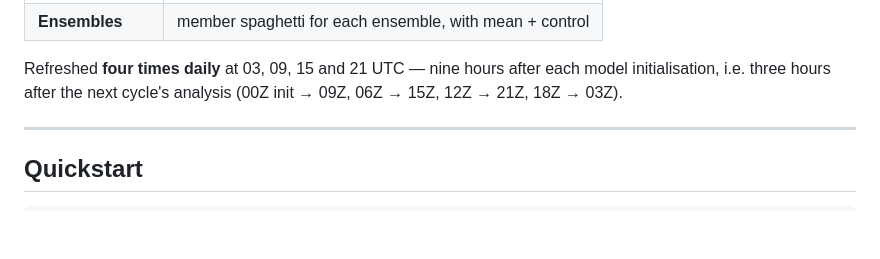
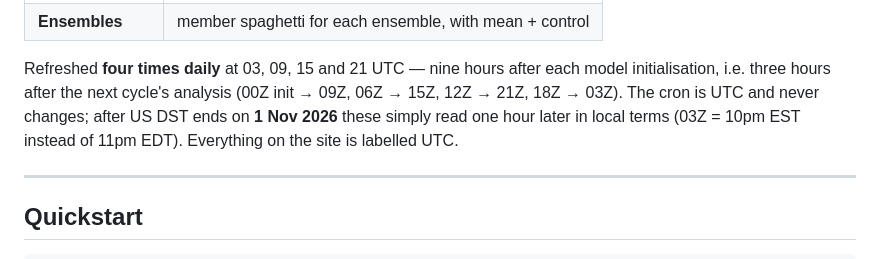
Before and after one commit to massachusettswx-weather/Forecast-charts, a Markdown page: README.md, the part around the change. Drawn GitHub-style; blank space fills up the shorter version.

Commit message:
docs: note the 1 Nov DST change (cron is UTC; local clock shifts one hour)

```diff
--- a/README.md
+++ b/README.md
@@ -21,7 +21,10 @@ bold ensemble mean and control on top.*
 
 Refreshed **four times daily** at 03, 09, 15 and 21 UTC — nine hours after each
 model initialisation, i.e. three hours after the next cycle's analysis
-(00Z init → 09Z, 06Z → 15Z, 12Z → 21Z, 18Z → 03Z).
+(00Z init → 09Z, 06Z → 15Z, 12Z → 21Z, 18Z → 03Z). The cron is UTC and never
+changes; after US DST ends on **1 Nov 2026** these simply read one hour later
+in local terms (03Z = 10pm EST instead of 11pm EDT). Everything on the site is
+labelled UTC.
 
 ---
 
```
Also changed, not shown: DEPLOY.md (+6 -0 lines).
